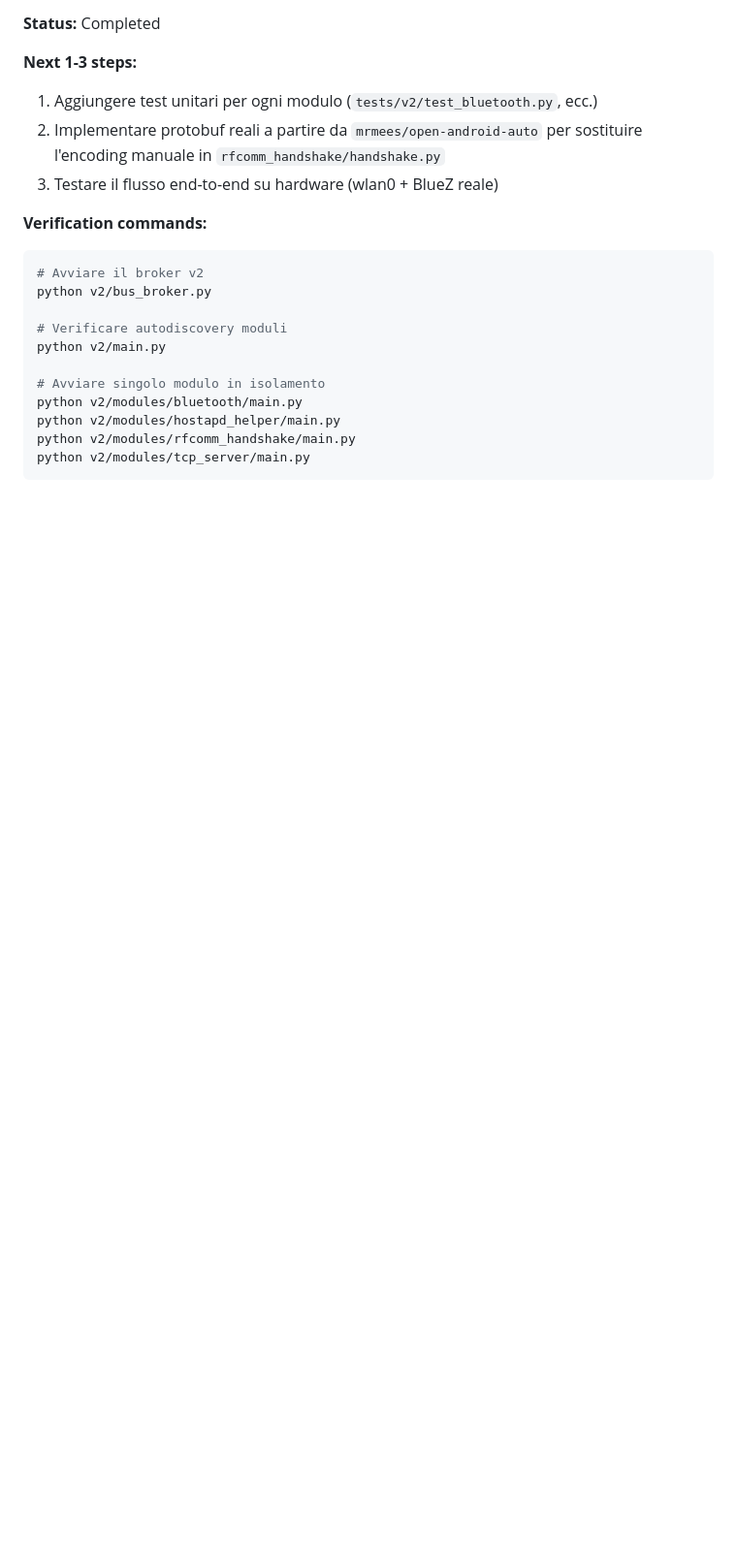
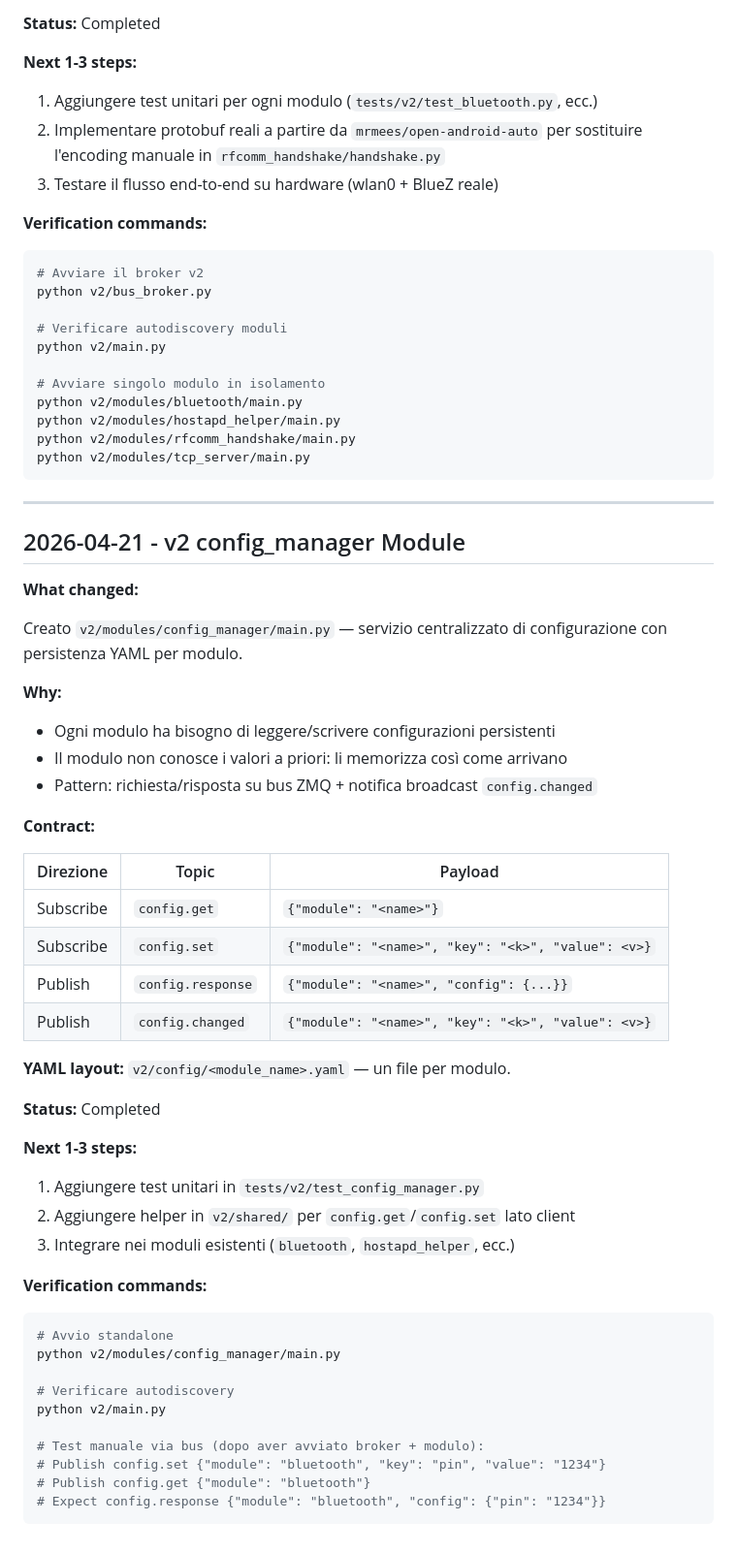
Before and after one commit to nemocrk/NemoHeadUnit-Wireless, a Markdown page: docs/session_handoff.md, the part around the change. Shown at 97% size. GitHub-like rendering; blank space fills up the shorter version.

Commit message:
docs: add session handoff entry for config_manager module

````diff
--- a/docs/session_handoff.md
+++ b/docs/session_handoff.md
@@ -87,3 +87,50 @@ python v2/modules/hostapd_helper/main.py
 python v2/modules/rfcomm_handshake/main.py
 python v2/modules/tcp_server/main.py
 ```
+
+---
+
+## 2026-04-21 - v2 config_manager Module
+
+**What changed:**
+
+Creato `v2/modules/config_manager/main.py` — servizio centralizzato di configurazione
+con persistenza YAML per modulo.
+
+**Why:**
+- Ogni modulo ha bisogno di leggere/scrivere configurazioni persistenti
+- Il modulo non conosce i valori a priori: li memorizza così come arrivano
+- Pattern: richiesta/risposta su bus ZMQ + notifica broadcast `config.changed`
+
+**Contract:**
+
+| Direzione | Topic | Payload |
+|---|---|---|
+| Subscribe | `config.get` | `{"module": "<name>"}` |
+| Subscribe | `config.set` | `{"module": "<name>", "key": "<k>", "value": <v>}` |
+| Publish | `config.response` | `{"module": "<name>", "config": {...}}` |
+| Publish | `config.changed` | `{"module": "<name>", "key": "<k>", "value": <v>}` |
+
+**YAML layout:** `v2/config/<module_name>.yaml` — un file per modulo.
+
+**Status:**
+Completed
+
+**Next 1-3 steps:**
+1. Aggiungere test unitari in `tests/v2/test_config_manager.py`
+2. Aggiungere helper in `v2/shared/` per `config.get`/`config.set` lato client
+3. Integrare nei moduli esistenti (`bluetooth`, `hostapd_helper`, ecc.)
+
+**Verification commands:**
+```bash
+# Avvio standalone
+python v2/modules/config_manager/main.py
+
+# Verificare autodiscovery
+python v2/main.py
+
+# Test manuale via bus (dopo aver avviato broker + modulo):
+# Publish config.set {"module": "bluetooth", "key": "pin", "value": "1234"}
+# Publish config.get {"module": "bluetooth"}
+# Expect config.response {"module": "bluetooth", "config": {"pin": "1234"}}
+```
````
